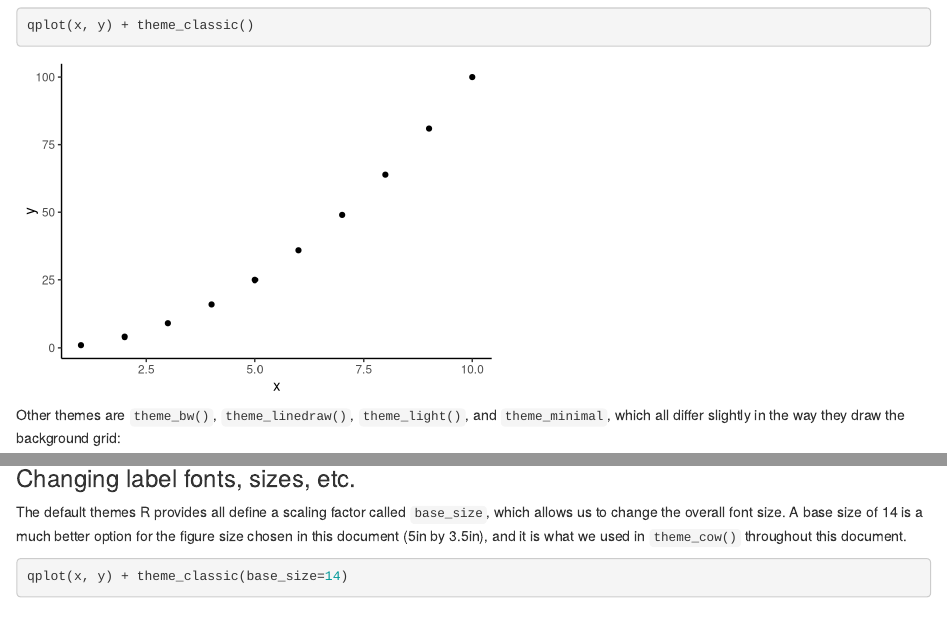
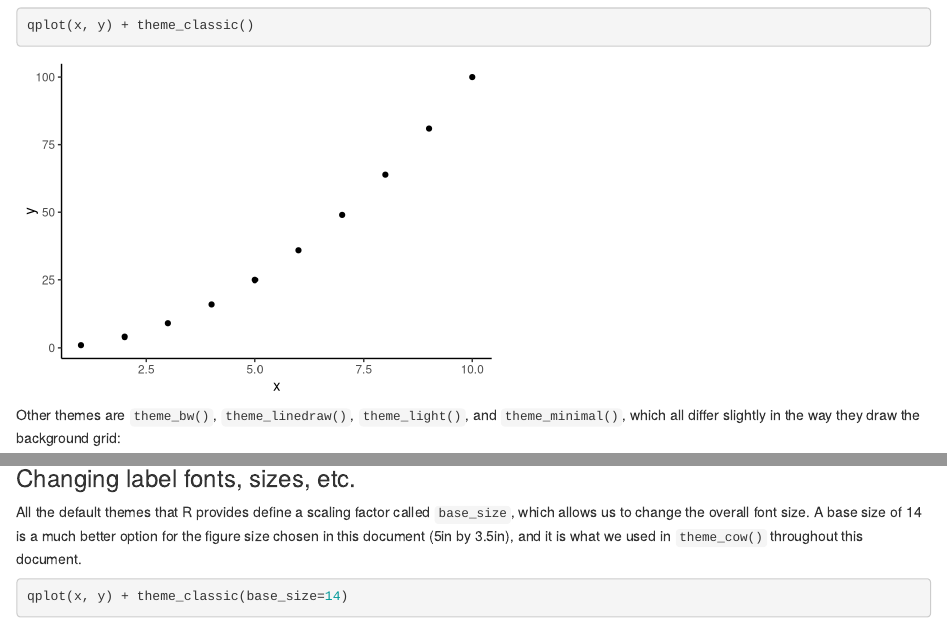
Before and after one commit to Brandon-Stark/ggplot2_cookbook, an R Markdown document (ggplot2_cookbook.Rmd): the page in a window 1100 px wide, from 3090 px down, and a second part further down, joined at a grey line. Rendered offline with R 4.5, knitr and Pandoc, with nearby package versions.

Commit message:
Minor fixes.

````diff
--- a/ggplot2_cookbook.Rmd
+++ b/ggplot2_cookbook.Rmd
@@ -86,7 +86,7 @@ qplot(x, y) + theme_minimal()
 
 ### Changing label fonts, sizes, etc.
 
-The default themes R provides all define a scaling factor called `base_size`, which allows us to change the overall font size. A base size of 14 is a much better option for the figure size chosen in this document (5in by 3.5in), and it is what we used in `theme_cow()` throughout this document.
+All the default themes that R provides define a scaling factor called `base_size`, which allows us to change the overall font size. A base size of 14 is a much better option for the figure size chosen in this document (5in by 3.5in), and it is what we used in `theme_cow()` throughout this document.
 ```{r}
 qplot(x, y) + theme_classic(base_size=14)
 ```
````
Also changed, not shown: ggplot2_cookbook.html, ggplot2_cookbook.Rmd (2 more changed lines).
